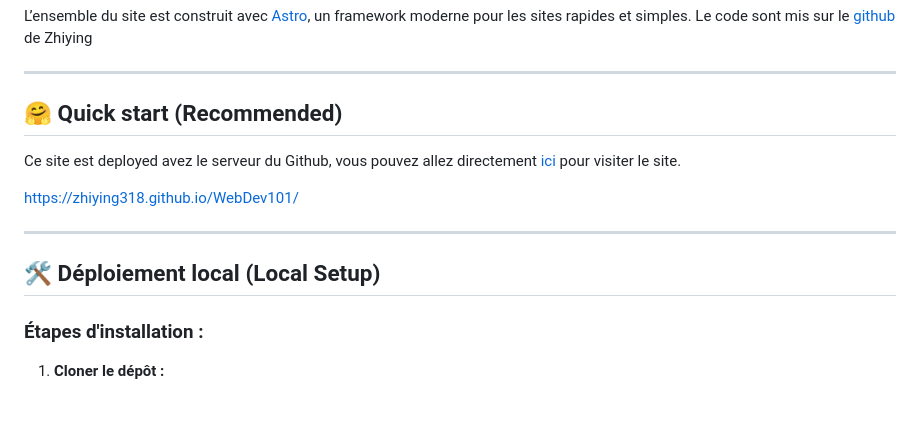
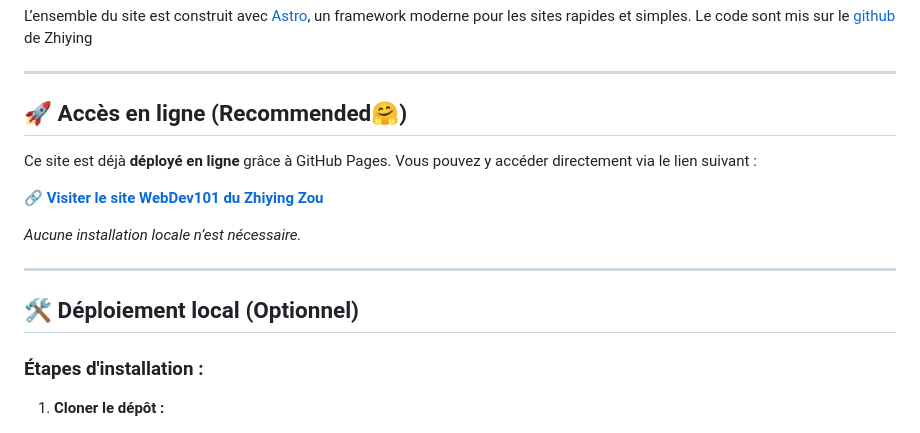
Before and after one commit to zhiying318/WebDev101, a Markdown page: README.md, the part around the change. GitHub-like rendering; blank space fills up the shorter version.

```diff
--- a/README.md
+++ b/README.md
@@ -15,16 +15,18 @@ L’ensemble du site est construit avec [Astro](https://astro.build), un framewo
 
 ---
 
-## 🤗 Quick start (Recommended)
+## 🚀 Accès en ligne (Recommended🤗)
 
-Ce site est deployed avez le serveur du Github, vous pouvez allez directement [ici](https://zhiying318.github.io/WebDev101/) pour visiter le site.
+Ce site est déjà **déployé en ligne** grâce à GitHub Pages. Vous pouvez y accéder directement via le lien suivant :
 
-https://zhiying318.github.io/WebDev101/
+🔗 **[Visiter le site WebDev101 du Zhiying Zou](https://zhiying318.github.io/WebDev101/)**
+
+*Aucune installation locale n’est nécessaire.*
 
 
 ---
 
-## 🛠️ Déploiement local (Local Setup)
+## 🛠️ Déploiement local (Optionnel)
 
 ### Étapes d'installation :
 
```
